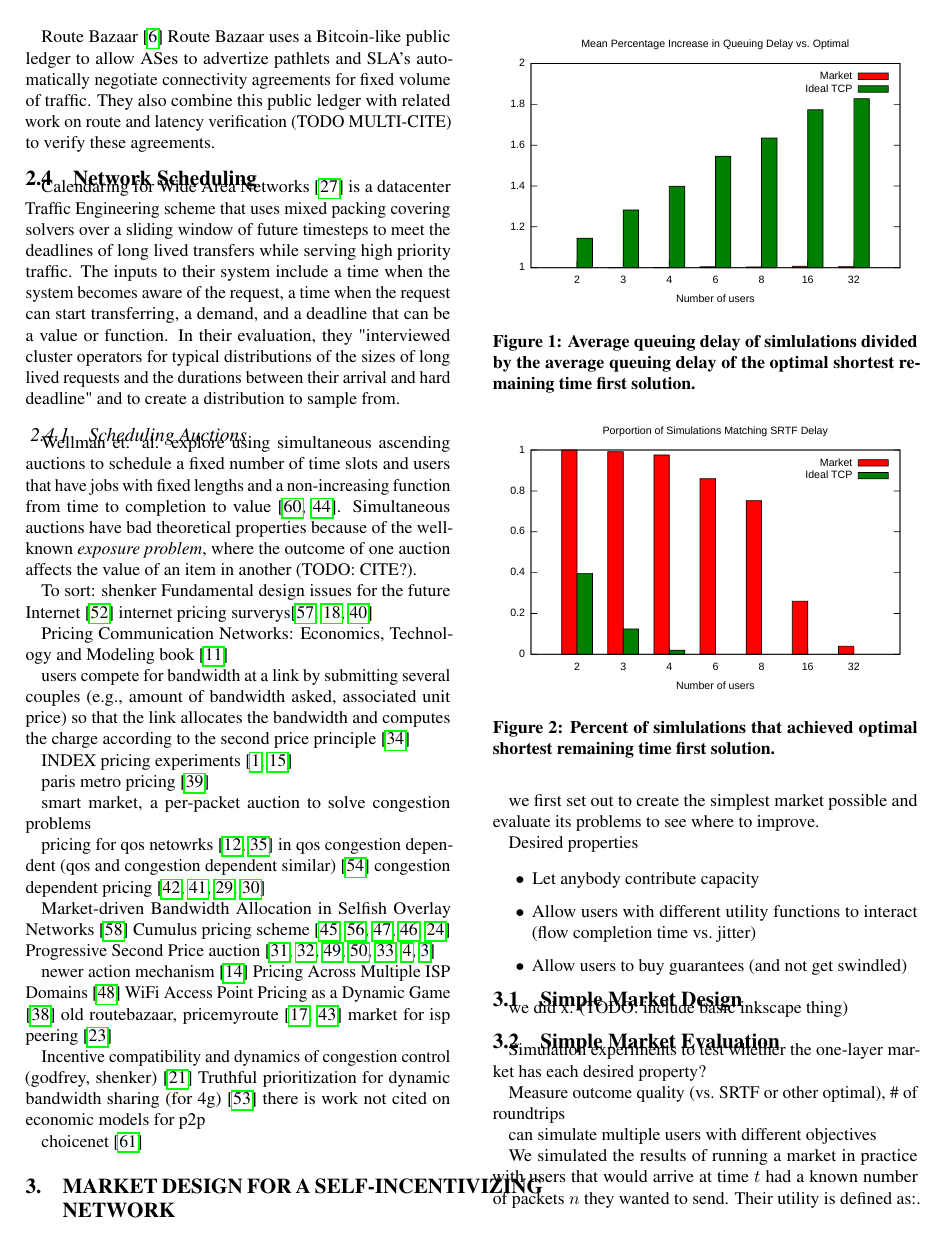
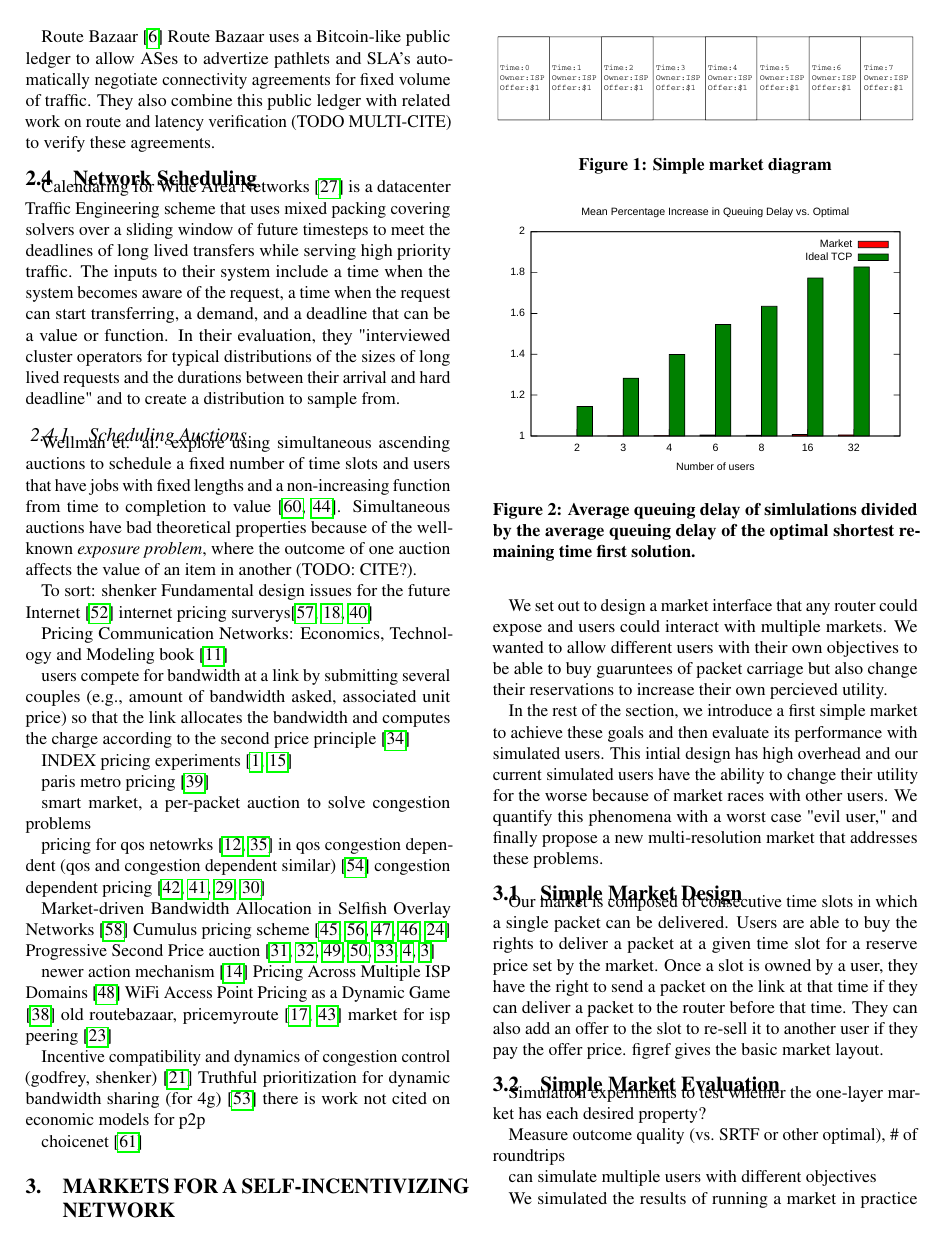
Before and after one commit to keithw/sin-hotnets15, a LaTeX document (sin.tex, which reads market.tex): page 2 of 4. Compiled offline with pdfLaTeX.

Commit message:
added very simple market diagram

```diff
--- a/market.tex
+++ b/market.tex
@@ -1,21 +1,29 @@
-\section{Market Design for a Self-Incentivizing Network}
+\section{Markets for a Self-Incentivizing Network}
 \label{sec:designs}
-we first set out to create the simplest market possible and evaluate its problems to see where to improve.
+We set out to design a market interface that any router could expose and users could interact with multiple markets.
+We wanted to allow different users with their own objectives to be able to buy guaruntees of packet carriage but also change their reservations to increase their own percieved utility.
 
-Desired properties
+In the rest of the section, we introduce a first simple market to achieve these goals and then evaluate its performance with simulated users.
+This intial design has high overhead and our current simulated users have the ability to change their utility for the worse because of market races with other users. We quantify this phenomena with a worst case "evil user," and finally propose a new multi-resolution market that addresses these problems.
 
-\begin{itemize}
-
-\item Let anybody contribute capacity
-
-\item Allow users with different utility functions to interact (flow completion time vs.~jitter)
-
-\item Allow users to buy guarantees (and not get swindled)
-
-\end{itemize}
+%\begin{itemize}
+%
+%\item Let anybody contribute capacity
+%
+%\item Allow users with different utility functions to interact (flow completion time vs.~jitter)
+%
+%\item Allow users to buy guarantees (and not get swindled)
+%
+%\end{itemize}
 
 \subsection{Simple Market Design}
-we did x. (TODO: include basic inkscape thing)
+Our market is composed of consecutive time slots in which a single packet can be delivered. Users are able to buy the rights to deliver a packet at a given time slot for a reserve price set by the market. Once a slot is owned by a user, they have the right to send a packet on the link at that time if they can deliver a packet to the router before that time. They can also add an offer to the slot to re-sell it to another user if they pay the offer price. figref gives the basic market layout.
+
+\begin{figure}
+\includegraphics[width=\columnwidth]{diagrams/simple_market.pdf}
+\caption{Simple market diagram}
+\label{f:simple_market}
+\end{figure}
 
 \subsection{Simple Market Evaluation}
 
```
Also changed, not shown: diagrams/simple_market.pdf (added), diagrams/simple_market.svg (added).
